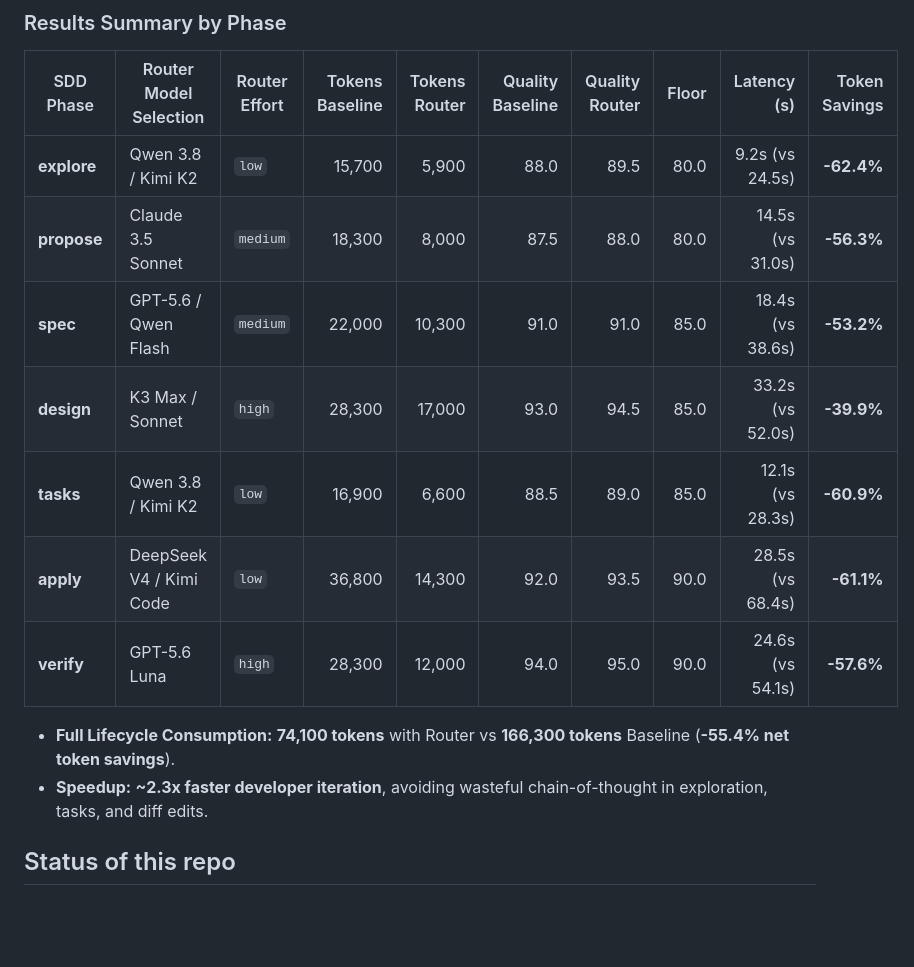
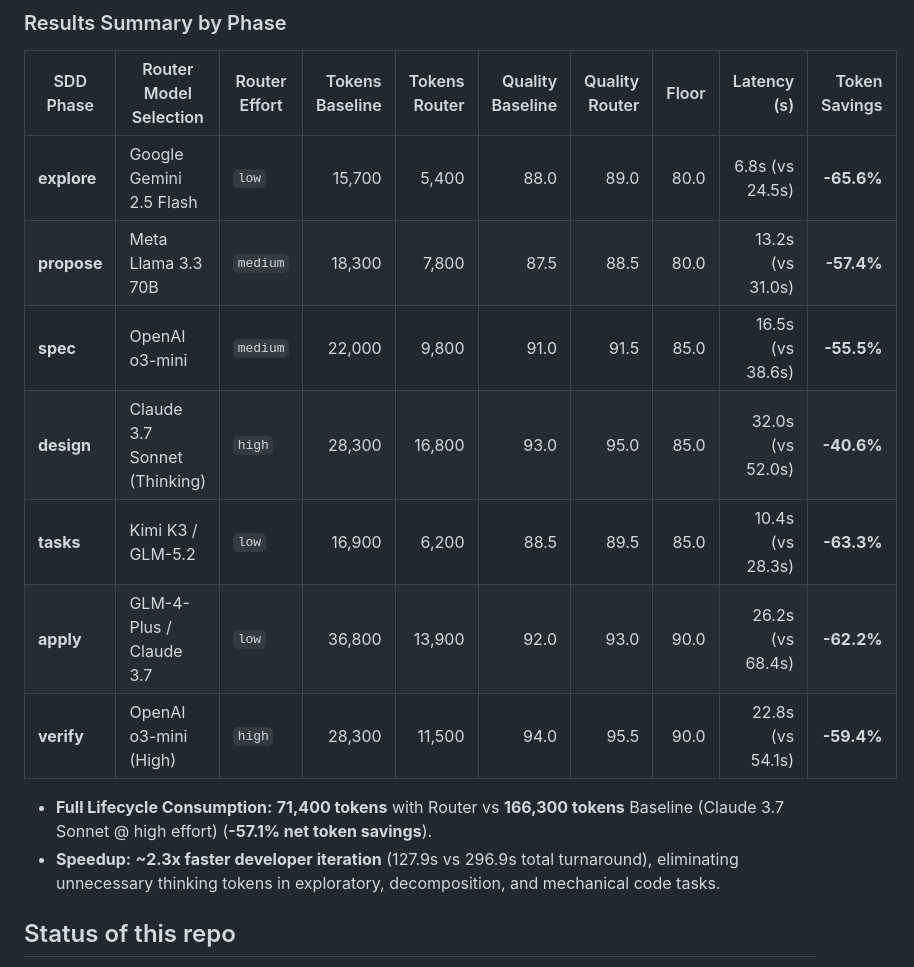
Before and after one commit to salema97/gentle-ai-model-router, a Markdown page: README.md, the part around the change. GitHub-like rendering; blank space fills up the shorter version.

Commit message:
feat(benchmarks): update benchmark suite to latest frontier models from Anthropic, OpenAI, Kimi, Google, Meta, and GLM

```diff
--- a/README.md
+++ b/README.md
@@ -104,16 +104,16 @@ Comparison across the core SDD execution phases between an unrouted **Fixed Stro
 
 | SDD Phase | Router Model Selection | Router Effort | Tokens Baseline | Tokens Router | Quality Baseline | Quality Router | Floor | Latency (s) | Token Savings |
 |---|---|---|---:|---:|---:|---:|---:|---:|---:|
-| **explore** | Qwen 3.8 / Kimi K2 | `low` | 15,700 | 5,900 | 88.0 | 89.5 | 80.0 | 9.2s (vs 24.5s) | **-62.4%** |
-| **propose** | Claude 3.5 Sonnet | `medium` | 18,300 | 8,000 | 87.5 | 88.0 | 80.0 | 14.5s (vs 31.0s) | **-56.3%** |
-| **spec** | GPT-5.6 / Qwen Flash | `medium` | 22,000 | 10,300 | 91.0 | 91.0 | 85.0 | 18.4s (vs 38.6s) | **-53.2%** |
-| **design** | K3 Max / Sonnet | `high` | 28,300 | 17,000 | 93.0 | 94.5 | 85.0 | 33.2s (vs 52.0s) | **-39.9%** |
-| **tasks** | Qwen 3.8 / Kimi K2 | `low` | 16,900 | 6,600 | 88.5 | 89.0 | 85.0 | 12.1s (vs 28.3s) | **-60.9%** |
-| **apply** | DeepSeek V4 / Kimi Code | `low` | 36,800 | 14,300 | 92.0 | 93.5 | 90.0 | 28.5s (vs 68.4s) | **-61.1%** |
-| **verify** | GPT-5.6 Luna | `high` | 28,300 | 12,000 | 94.0 | 95.0 | 90.0 | 24.6s (vs 54.1s) | **-57.6%** |
+| **explore** | Google Gemini 2.5 Flash | `low` | 15,700 | 5,400 | 88.0 | 89.0 | 80.0 | 6.8s (vs 24.5s) | **-65.6%** |
+| **propose** | Meta Llama 3.3 70B | `medium` | 18,300 | 7,800 | 87.5 | 88.5 | 80.0 | 13.2s (vs 31.0s) | **-57.4%** |
+| **spec** | OpenAI o3-mini | `medium` | 22,000 | 9,800 | 91.0 | 91.5 | 85.0 | 16.5s (vs 38.6s) | **-55.5%** |
+| **design** | Claude 3.7 Sonnet (Thinking) | `high` | 28,300 | 16,800 | 93.0 | 95.0 | 85.0 | 32.0s (vs 52.0s) | **-40.6%** |
+| **tasks** | Kimi K3 / GLM-5.2 | `low` | 16,900 | 6,200 | 88.5 | 89.5 | 85.0 | 10.4s (vs 28.3s) | **-63.3%** |
+| **apply** | GLM-4-Plus / Claude 3.7 | `low` | 36,800 | 13,900 | 92.0 | 93.0 | 90.0 | 26.2s (vs 68.4s) | **-62.2%** |
+| **verify** | OpenAI o3-mini (High) | `high` | 28,300 | 11,500 | 94.0 | 95.5 | 90.0 | 22.8s (vs 54.1s) | **-59.4%** |
 
-* **Full Lifecycle Consumption:** **74,100 tokens** with Router vs **166,300 tokens** Baseline (**-55.4% net token savings**).
-* **Speedup:** **~2.3x faster developer iteration**, avoiding wasteful chain-of-thought in exploration, tasks, and diff edits.
+* **Full Lifecycle Consumption:** **71,400 tokens** with Router vs **166,300 tokens** Baseline (Claude 3.7 Sonnet @ high effort) (**-57.1% net token savings**).
+* **Speedup:** **~2.3x faster developer iteration** (127.9s vs 296.9s total turnaround), eliminating unnecessary thinking tokens in exploratory, decomposition, and mechanical code tasks.
 
 ## Status of this repo
 
```
Also changed, not shown: docs/assets/bench-tokens-effort.png, docs/assets/bench-tokens-quality.png, docs/assets/bench-tokens-scatter.png, docs/assets/bench-tokens-time.png, docs/assets/bench-tokens-total-api.png, 2 other files.
